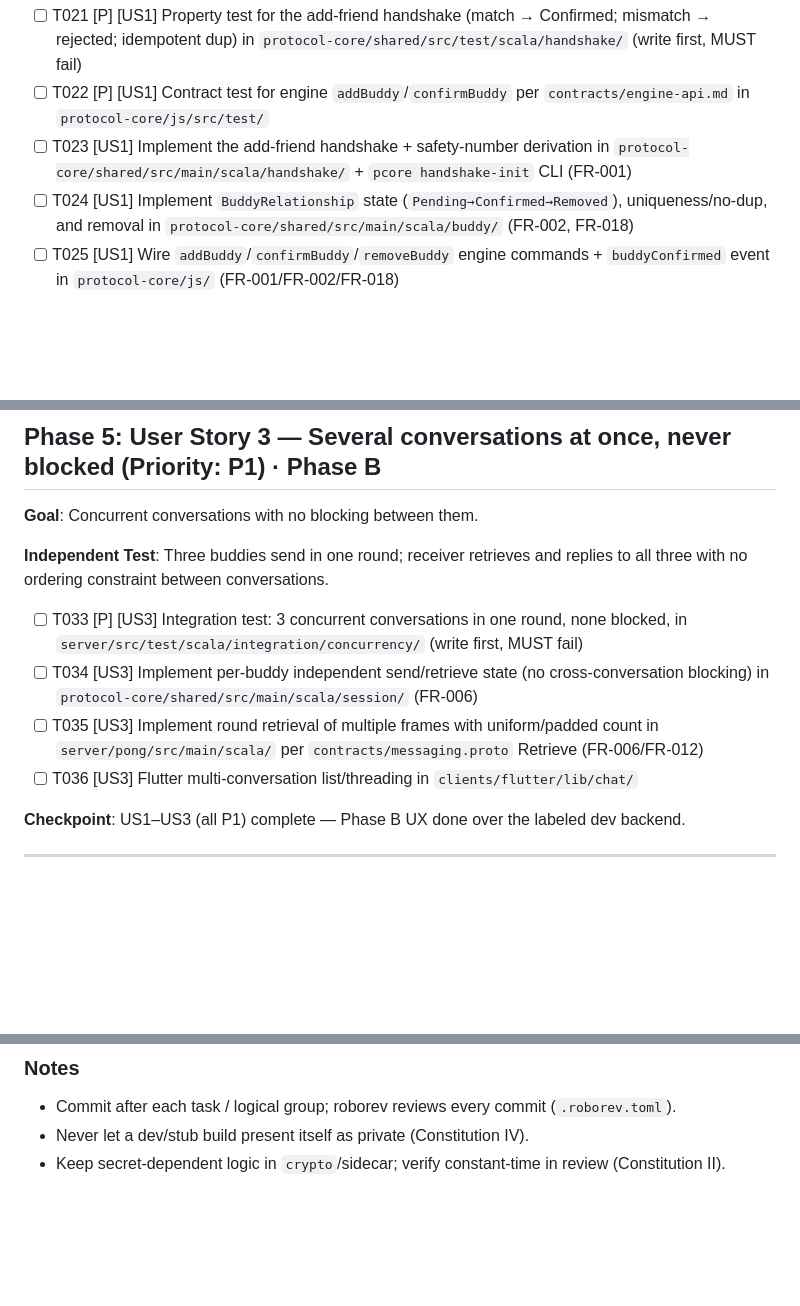
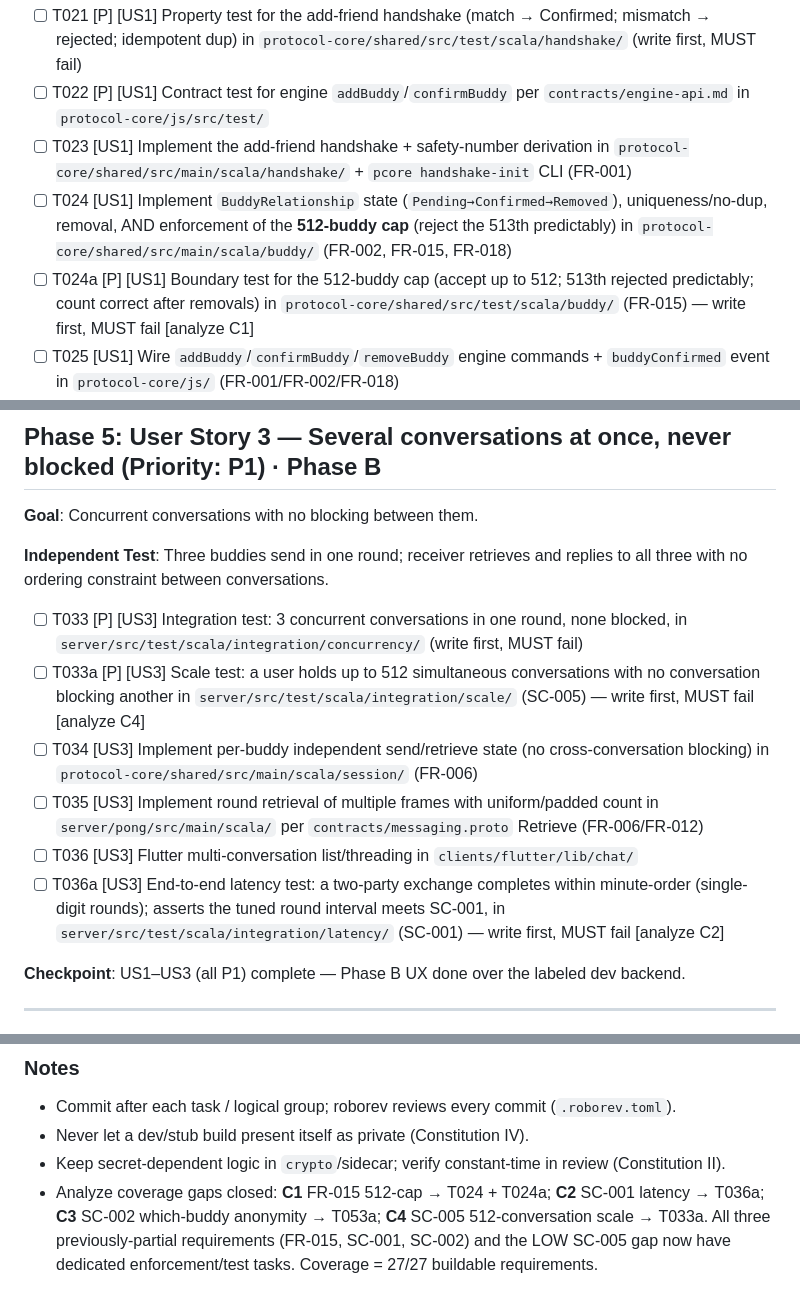
Before and after one commit to oluies/Deppis, a Markdown page: specs/001-metadata-private-messenger/tasks.md, 3 parts joined by grey strips. GitHub-like rendering; blank space fills up the shorter version.

Commit message:
Close analyze coverage gaps C1-C4 in tasks.md
Add dedicated enforcement/test tasks for the three partial requirements + one LOW gap the
/speckit-analyze report surfaced:
- C1 FR-015 512-buddy cap: tighten T024 to enforce the cap + add boundary test T024a [US1]
- C2 SC-001 minute-order latency: add end-to-end latency test T036a [US3]
- C3 SC-002 which-buddy anonymity: add anonymity test T053a (Phase C, real backend)
- C4 SC-005 512 simultaneous conversations: add scale test T033a [US3]

Buildable-requirement coverage now 27/27. Letter-suffixed IDs keep downstream numbering stable.

```diff
--- a/specs/001-metadata-private-messenger/tasks.md
+++ b/specs/001-metadata-private-messenger/tasks.md
@@ -71,7 +71,8 @@ buddy; a tampered secret fails the comparison and is rejected; re-adding is reco
 - [ ] T021 [P] [US1] Property test for the add-friend handshake (match → Confirmed; mismatch → rejected; idempotent dup) in `protocol-core/shared/src/test/scala/handshake/` (write first, MUST fail)
 - [ ] T022 [P] [US1] Contract test for engine `addBuddy`/`confirmBuddy` per `contracts/engine-api.md` in `protocol-core/js/src/test/`
 - [ ] T023 [US1] Implement the add-friend handshake + safety-number derivation in `protocol-core/shared/src/main/scala/handshake/` + `pcore handshake-init` CLI (FR-001)
-- [ ] T024 [US1] Implement `BuddyRelationship` state (`Pending→Confirmed→Removed`), uniqueness/no-dup, and removal in `protocol-core/shared/src/main/scala/buddy/` (FR-002, FR-018)
+- [ ] T024 [US1] Implement `BuddyRelationship` state (`Pending→Confirmed→Removed`), uniqueness/no-dup, removal, AND enforcement of the **512-buddy cap** (reject the 513th predictably) in `protocol-core/shared/src/main/scala/buddy/` (FR-002, FR-015, FR-018)
+- [ ] T024a [P] [US1] Boundary test for the 512-buddy cap (accept up to 512; 513th rejected predictably; count correct after removals) in `protocol-core/shared/src/test/scala/buddy/` (FR-015) — write first, MUST fail [analyze C1]
 - [ ] T025 [US1] Wire `addBuddy`/`confirmBuddy`/`removeBuddy` engine commands + `buddyConfirmed` event in `protocol-core/js/` (FR-001/FR-002/FR-018)
 - [ ] T026 [US1] Flutter add-buddy + safety-number-compare UI in `clients/flutter/lib/buddy/`, showing the privacy-status label (FR-016)
 
@@ -105,9 +106,11 @@ notification server cannot determine the sender; receiver retrieves on its own s
 three with no ordering constraint between conversations.
 
 - [ ] T033 [P] [US3] Integration test: 3 concurrent conversations in one round, none blocked, in `server/src/test/scala/integration/concurrency/` (write first, MUST fail)
+- [ ] T033a [P] [US3] Scale test: a user holds up to 512 simultaneous conversations with no conversation blocking another in `server/src/test/scala/integration/scale/` (SC-005) — write first, MUST fail [analyze C4]
 - [ ] T034 [US3] Implement per-buddy independent send/retrieve state (no cross-conversation blocking) in `protocol-core/shared/src/main/scala/session/` (FR-006)
 - [ ] T035 [US3] Implement round retrieval of multiple frames with uniform/padded count in `server/pong/src/main/scala/` per `contracts/messaging.proto` Retrieve (FR-006/FR-012)
 - [ ] T036 [US3] Flutter multi-conversation list/threading in `clients/flutter/lib/chat/`
+- [ ] T036a [US3] End-to-end latency test: a two-party exchange completes within minute-order (single-digit rounds); asserts the tuned round interval meets SC-001, in `server/src/test/scala/integration/latency/` (SC-001) — write first, MUST fail [analyze C2]
 
 **Checkpoint**: US1–US3 (all P1) complete — Phase B UX done over the labeled dev backend.
 
@@ -275,3 +279,7 @@ T058 passes.
 - Commit after each task / logical group; roborev reviews every commit (`.roborev.toml`).
 - Never let a dev/stub build present itself as private (Constitution IV).
 - Keep secret-dependent logic in `crypto`/sidecar; verify constant-time in review (Constitution II).
+- Analyze coverage gaps closed: **C1** FR-015 512-cap → T024 + T024a; **C2** SC-001 latency → T036a;
+  **C3** SC-002 which-buddy anonymity → T053a; **C4** SC-005 512-conversation scale → T033a. All
+  three previously-partial requirements (FR-015, SC-001, SC-002) and the LOW SC-005 gap now have
+  dedicated enforcement/test tasks. Coverage = 27/27 buildable requirements.
```
Also changed, not shown: other parts of specs/001-metadata-private-messenger/tasks.md (+1 -0 lines).
